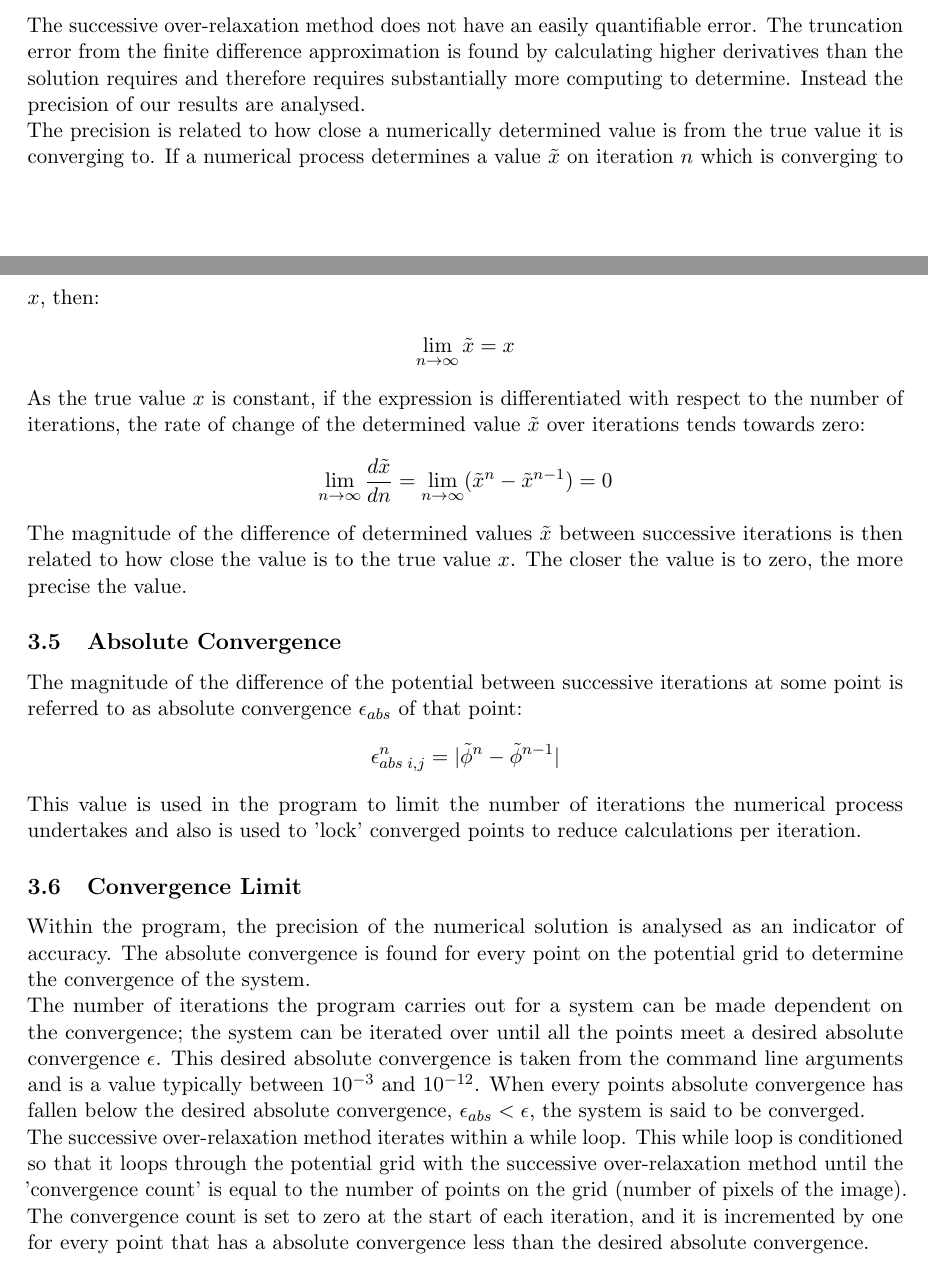
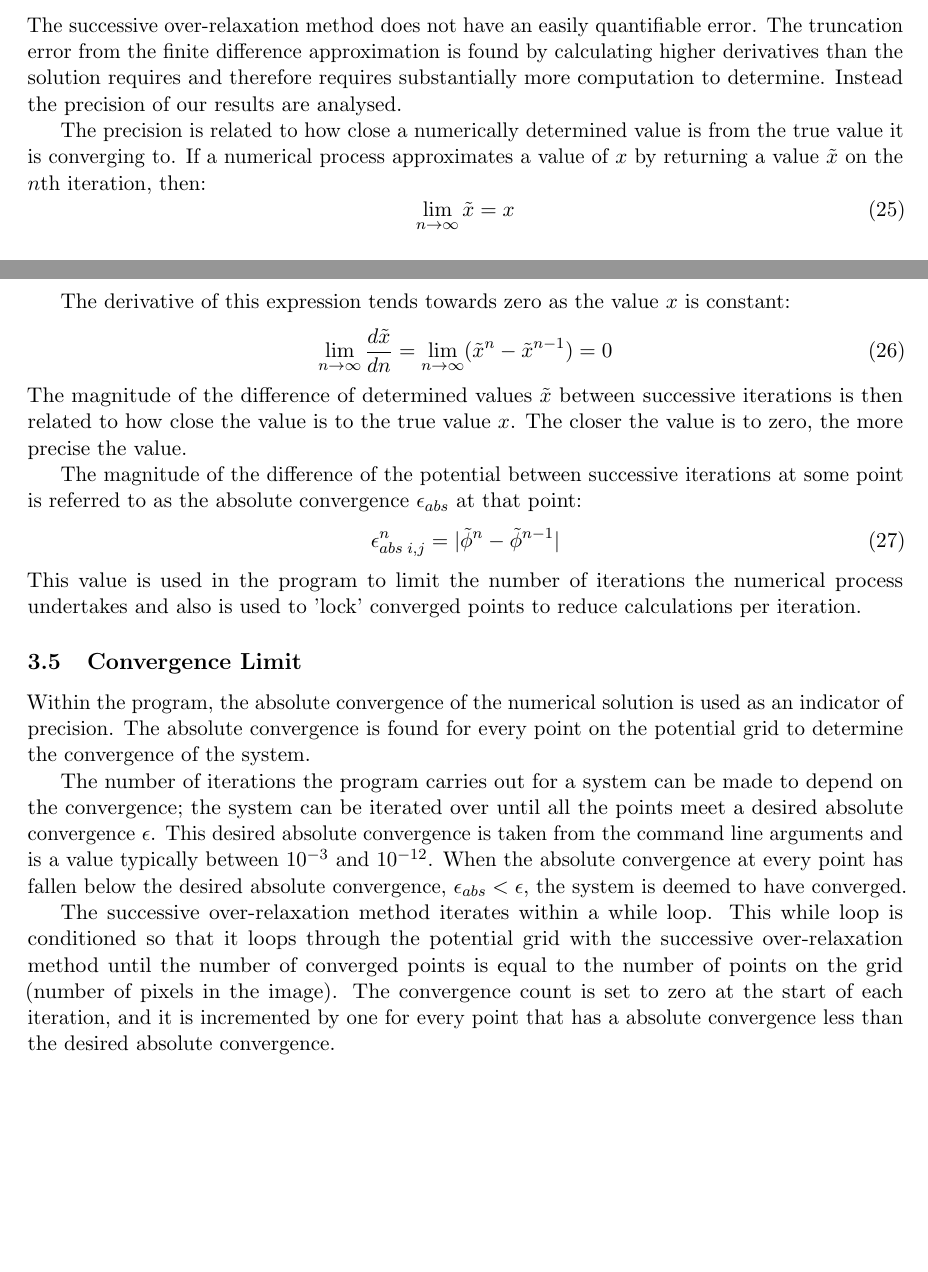
Before and after one commit to LassiHeikkila/TP3-Group-2-project, a LaTeX paper (latex/main.tex, which reads latex/convergence.tex): two parts of pages 11 and 12 of 20, joined at a grey line, cut so that both start at the same text, the shorter picture padded with empty space. Compiled offline with pdfLaTeX.

Commit message:
Update convergence.tex

```diff
--- a/latex/convergence.tex
+++ b/latex/convergence.tex
@@ -1,23 +1,24 @@
-The successive over-relaxation method does not have an easily quantifiable error. The truncation error from the finite difference approximation is found by calculating higher derivatives than the solution requires and therefore requires substantially more computing to determine. Instead the precision of our results are analysed.
-\\
-The precision is related to how close a numerically determined value is from the true value it is converging to. If a numerical process determines a value $\tilde{x}$ on iteration $n$ which is converging to $x$, then:
-\begin{align*}
+The successive over-relaxation method does not have an easily quantifiable error. The truncation error from the finite difference approximation is found by calculating higher derivatives than the solution requires and therefore requires substantially more computation to determine. Instead the precision of our results are analysed.
+
+The precision is related to how close a numerically determined value is from the true value it is converging to. If a numerical process approximates a value of $x$ by returning a value $\tilde{x}$ on the $n$th iteration, then:
+\be
 \lim_{n \rightarrow \infty}\tilde{x} = x
-\end{align*}
-As the true value $x$ is constant, if the expression is differentiated with respect to the number of iterations, the rate of change of the determined value $\tilde{x}$ over iterations tends towards zero:
-\begin{align*}
+\ee
+
+The derivative of this expression tends towards zero as the value $x$ is constant:
+\be
 \lim_{n \rightarrow \infty}\frac{d\tilde{x}}{dn} = \lim_{n \rightarrow \infty} (\tilde{x}^{n} - \tilde{x}^{n-1}) = 0
-\end{align*}
+\ee
 The magnitude of the difference of determined values $\tilde{x}$ between successive iterations is then related to how close the value is to the true value $x$. The closer the value is to zero, the more precise the value.
-\subsection{Absolute Convergence}
-The magnitude of the difference of the potential between successive iterations at some point is referred to as absolute convergence $\epsilon_{abs}$ of that point:
-\begin{align*}
+
+The magnitude of the difference of the potential between successive iterations at some point is referred to as the absolute convergence $\epsilon_{abs}$ at that point:
+\be
 \epsilon_{abs \; i,j}^{n} = |\tilde{\phi}^{n} - \tilde{\phi}^{n-1}|
-\end{align*}
+\ee
 This value is used in the program to limit the number of iterations the numerical process undertakes and also is used to 'lock' converged points to reduce calculations per iteration.
 \subsection{Convergence Limit}
-Within the program, the precision of the numerical solution is analysed as an indicator of accuracy. The absolute convergence is found for every point on the potential grid to determine the convergence of the system.
-\\
-The number of iterations the program carries out for a system can be made dependent on the convergence; the system can be iterated over until all the points meet a desired absolute convergence $\epsilon$. This desired absolute convergence is taken from the command line arguments and is a value typically between $10^{-3}$ and $10^{-12}$. When every points absolute convergence has fallen below the desired absolute convergence, $\epsilon_{abs} < \epsilon$, the system is said to be converged.
-\\
-The successive over-relaxation method iterates within a while loop. This while loop is conditioned so that it loops through the potential grid with the successive over-relaxation method until the 'convergence count' is equal to the number of points on the grid (number of pixels of the image). The convergence count is set to zero at the start of each iteration, and it is incremented by one for every point that has a absolute convergence less than the desired absolute convergence.
+Within the program, the absolute convergence of the numerical solution is used as an indicator of precision. The absolute convergence is found for every point on the potential grid to determine the convergence of the system.
+
+The number of iterations the program carries out for a system can be made to depend on the convergence; the system can be iterated over until all the points meet a desired absolute convergence $\epsilon$. This desired absolute convergence is taken from the command line arguments and is a value typically between $10^{-3}$ and $10^{-12}$. When the absolute convergence at every point has fallen below the desired absolute convergence, $\epsilon_{abs} < \epsilon$, the system is deemed to have converged.
+
+The successive over-relaxation method iterates within a while loop. This while loop is conditioned so that it loops through the potential grid with the successive over-relaxation method until the number of converged points is equal to the number of points on the grid (number of pixels in the image). The convergence count is set to zero at the start of each iteration, and it is incremented by one for every point that has a absolute convergence less than the desired absolute convergence.
```
